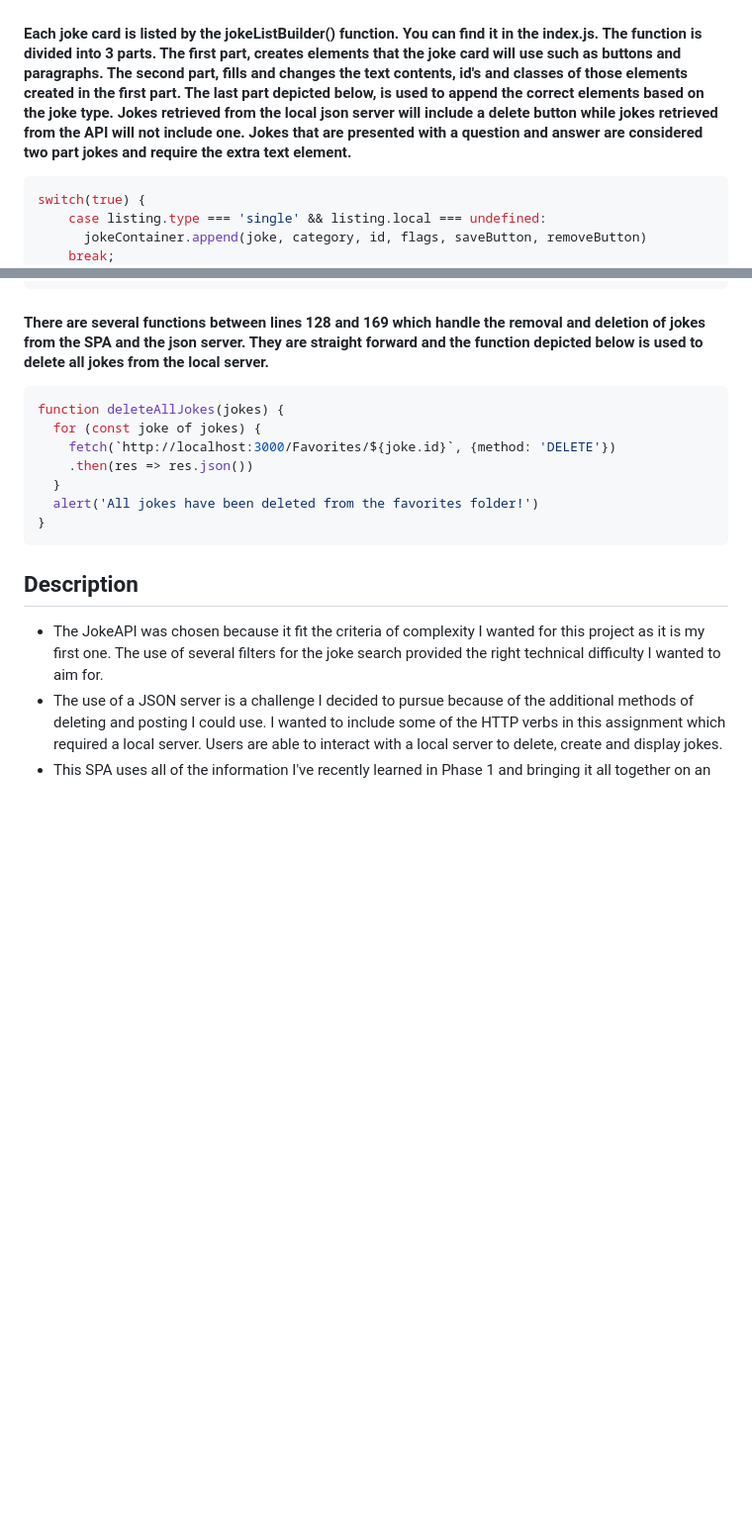
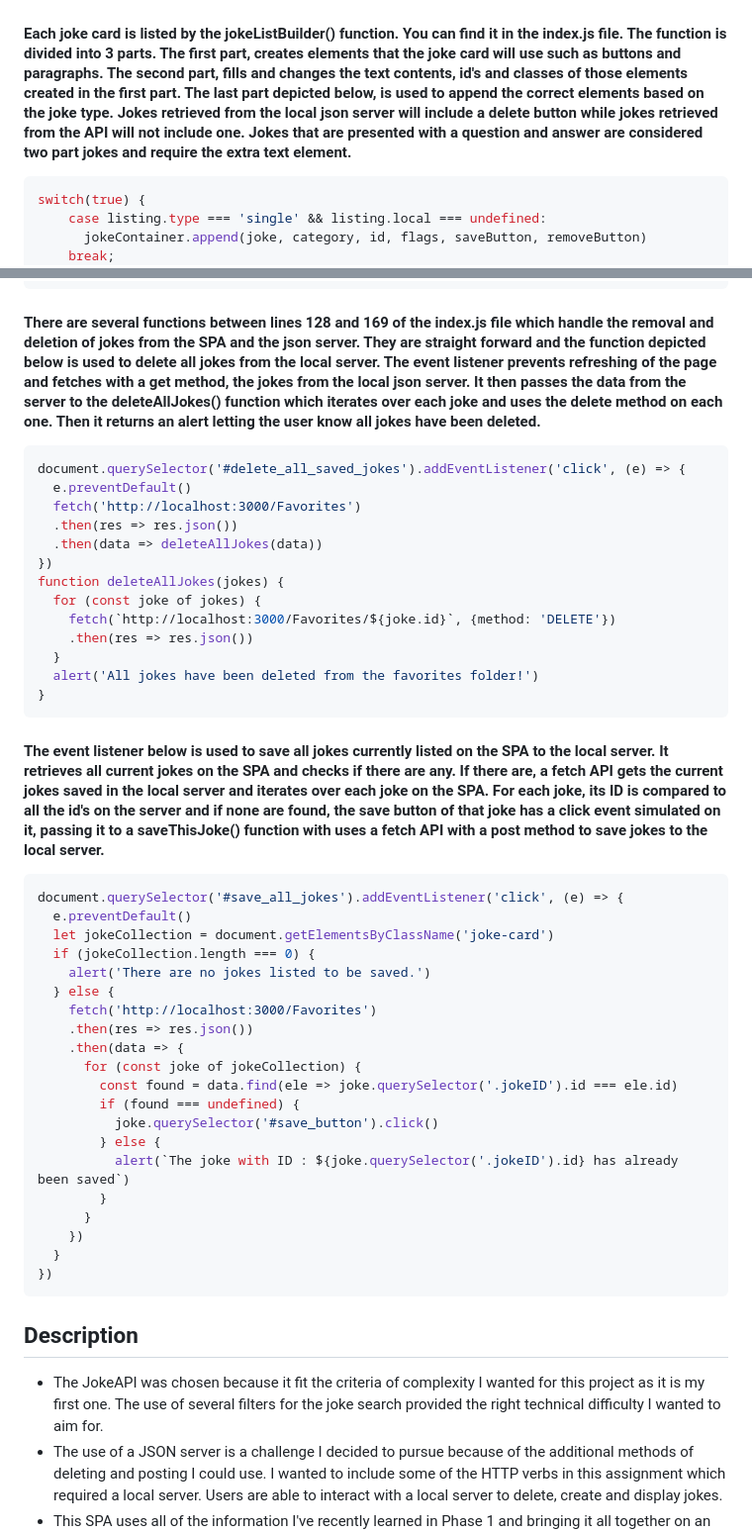
Before and after one commit to Bambam320/Jokeapp, a Markdown page: README.md, 2 parts joined by grey strips. Shown: that part at 99% size. Drawn GitHub-style; blank space fills up the shorter version.

````diff
--- a/README.md
+++ b/README.md
@@ -77,7 +76,7 @@ function postListings(listings) {
 
 ![](images/Joke_cards.png "Joke Cards")
 
-#### Each joke card is listed by the jokeListBuilder() function. You can find it in the index.js. The function is divided into 3 parts. The first part, creates elements that the joke card will use such as buttons and paragraphs. The second part, fills and changes the text contents, id's and classes of those elements created in the first part. The last part depicted below, is used to append the correct elements based on the joke type. Jokes retrieved from the local json server will include a delete button while jokes retrieved from the API will not include one. Jokes that are presented with a question and answer are considered two part jokes and require the extra text element.
+#### Each joke card is listed by the jokeListBuilder() function. You can find it in the index.js file. The function is divided into 3 parts. The first part, creates elements that the joke card will use such as buttons and paragraphs. The second part, fills and changes the text contents, id's and classes of those elements created in the first part. The last part depicted below, is used to append the correct elements based on the joke type. Jokes retrieved from the local json server will include a delete button while jokes retrieved from the API will not include one. Jokes that are presented with a question and answer are considered two part jokes and require the extra text element.
 
 ```js
 switch(true) {
@@ -96,9 +95,15 @@ switch(true) {
   }
 ```
 
-#### There are several functions between lines 128 and 169 which handle the removal and deletion of jokes from the SPA and the json server. They are straight forward and the function depicted below is used to delete all jokes from the local server.
+#### There are several functions between lines 128 and 169 of the index.js file which handle the removal and deletion of jokes from the SPA and the json server. They are straight forward and the function depicted below is used to delete all jokes from the local server. The event listener prevents refreshing of the page and fetches with a get method, the jokes from the local json server. It then passes the data from the server to the deleteAllJokes() function which iterates over each joke and uses the delete method on each one. Then it returns an alert letting the user know all jokes have been deleted.
 
 ```js
+document.querySelector('#delete_all_saved_jokes').addEventListener('click', (e) => {
+  e.preventDefault()
+  fetch('http://localhost:3000/Favorites')
+  .then(res => res.json())
+  .then(data => deleteAllJokes(data))
+})
 function deleteAllJokes(jokes) {
   for (const joke of jokes) {
     fetch(`http://localhost:3000/Favorites/${joke.id}`, {method: 'DELETE'})
@@ -108,6 +113,30 @@ function deleteAllJokes(jokes) {
 }
 ```
 
+#### The event listener below is used to save all jokes currently listed on the SPA to the local server. It retrieves all current jokes on the SPA and checks if there are any. If there are, a fetch API gets the current jokes saved in the local server and iterates over each joke on the SPA. For each joke, its ID is compared to all the id's on the server and if none are found, the save button of that joke has a click event simulated on it, passing it to a saveThisJoke() function with uses a fetch API with a post method to save jokes to the local server.
+
+```js
+document.querySelector('#save_all_jokes').addEventListener('click', (e) => {
+  e.preventDefault()
+  let jokeCollection = document.getElementsByClassName('joke-card')
+  if (jokeCollection.length === 0) {
+    alert('There are no jokes listed to be saved.')
+  } else {
+    fetch('http://localhost:3000/Favorites')
+    .then(res => res.json())
+    .then(data => {
+      for (const joke of jokeCollection) {
+        const found = data.find(ele => joke.querySelector('.jokeID').id === ele.id)
+        if (found === undefined) {
+          joke.querySelector('#save_button').click()
+        } else {
+          alert(`The joke with ID : ${joke.querySelector('.jokeID').id} has already been saved`)
+        }
+      }
+    })
+  }
+})
+```
 
 
 ## Description
````
Also changed, not shown: other parts of README.md (+0 -1 lines), images/Favorite buttons.png (added).
